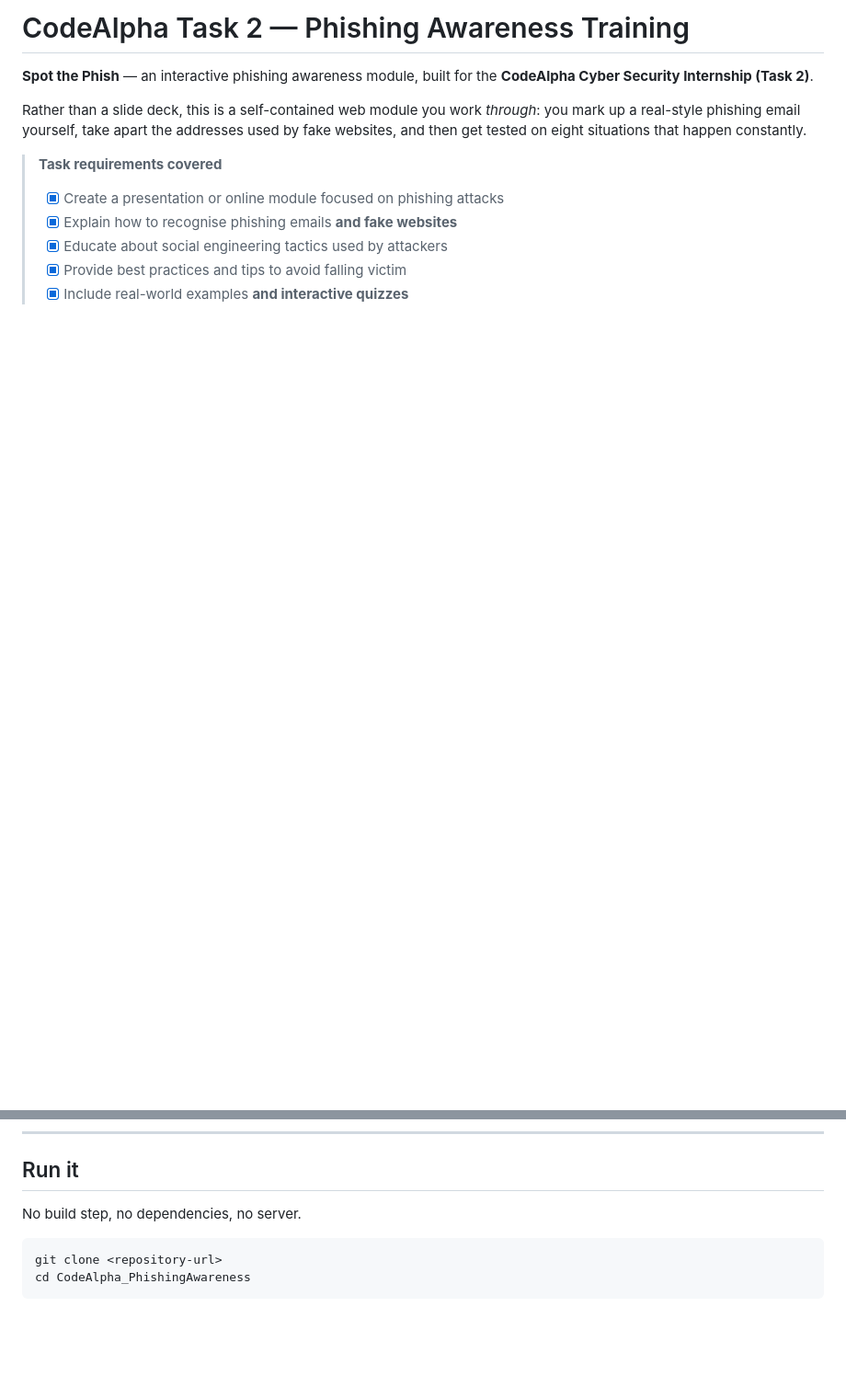
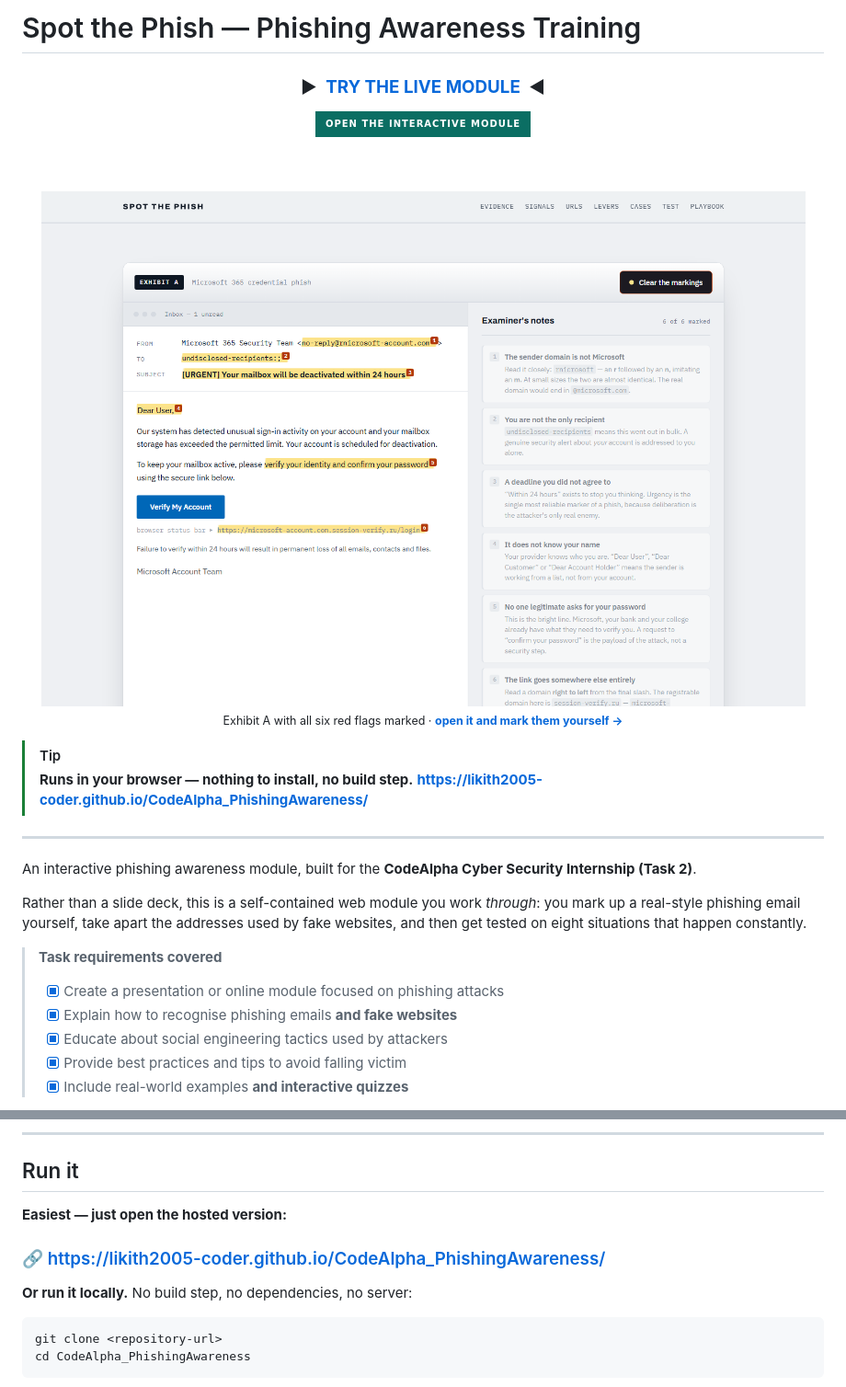
Before and after one commit to Likith2005-coder/CodeAlpha_PhishingAwareness, a Markdown page: README.md, 2 parts joined by grey strips. Shown at 92% size. GitHub-like rendering; pictures changed too: docs/preview.png (added); badges without logos; blank space fills up the shorter version.

Commit message:
Feature the live module link prominently in the README
The hosted module is the most useful thing in this repository, so it now
leads: a call-to-action heading, a badge, and a clickable preview of the
marked-up email, plus a callout and a link at the top of Run it. The repo
homepage field is set so the link also appears in the About sidebar.

````diff
--- a/README.md
+++ b/README.md
@@ -1,7 +1,31 @@
-# CodeAlpha Task 2 — Phishing Awareness Training
+# Spot the Phish — Phishing Awareness Training
 
-**Spot the Phish** — an interactive phishing awareness module, built for the
-**CodeAlpha Cyber Security Internship (Task 2)**.
+<div align="center">
+
+### ▶&nbsp; [**TRY THE LIVE MODULE**](https://likith2005-coder.github.io/CodeAlpha_PhishingAwareness/) &nbsp;◀
+
+<a href="https://likith2005-coder.github.io/CodeAlpha_PhishingAwareness/">
+  <img src="https://img.shields.io/badge/OPEN_THE_INTERACTIVE_MODULE-0b6e63?style=for-the-badge&labelColor=0e1723" alt="Open the interactive module" height="44">
+</a>
+
+<br><br>
+
+<a href="https://likith2005-coder.github.io/CodeAlpha_PhishingAwareness/">
+  <img src="docs/preview.png" alt="Spot the Phish — a phishing email with all six red flags marked and explained" width="900">
+</a>
+
+<sub>Exhibit A with all six red flags marked · <a href="https://likith2005-coder.github.io/CodeAlpha_PhishingAwareness/"><b>open it and mark them yourself →</b></a></sub>
+
+</div>
+
+> [!TIP]
+> **Runs in your browser — nothing to install, no build step.**
+> **https://likith2005-coder.github.io/CodeAlpha_PhishingAwareness/**
+
+---
+
+An interactive phishing awareness module, built for the **CodeAlpha Cyber
+Security Internship (Task 2)**.
 
 Rather than a slide deck, this is a self-contained web module you work
 *through*: you mark up a real-style phishing email yourself, take apart the
@@ -19,7 +43,10 @@ happen constantly.
 
 ## Run it
 
-No build step, no dependencies, no server.
+**Easiest — just open the hosted version:**
+### 🔗 https://likith2005-coder.github.io/CodeAlpha_PhishingAwareness/
+
+**Or run it locally.** No build step, no dependencies, no server:
 
 ```bash
 git clone <repository-url>
````
